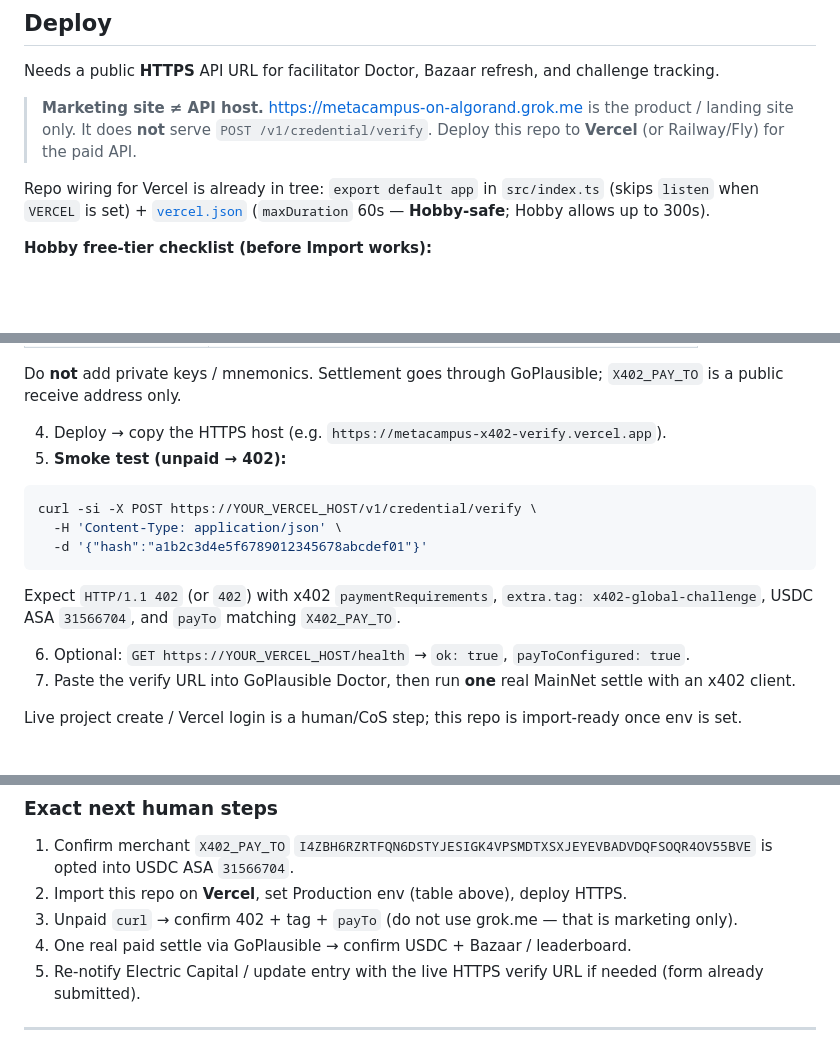
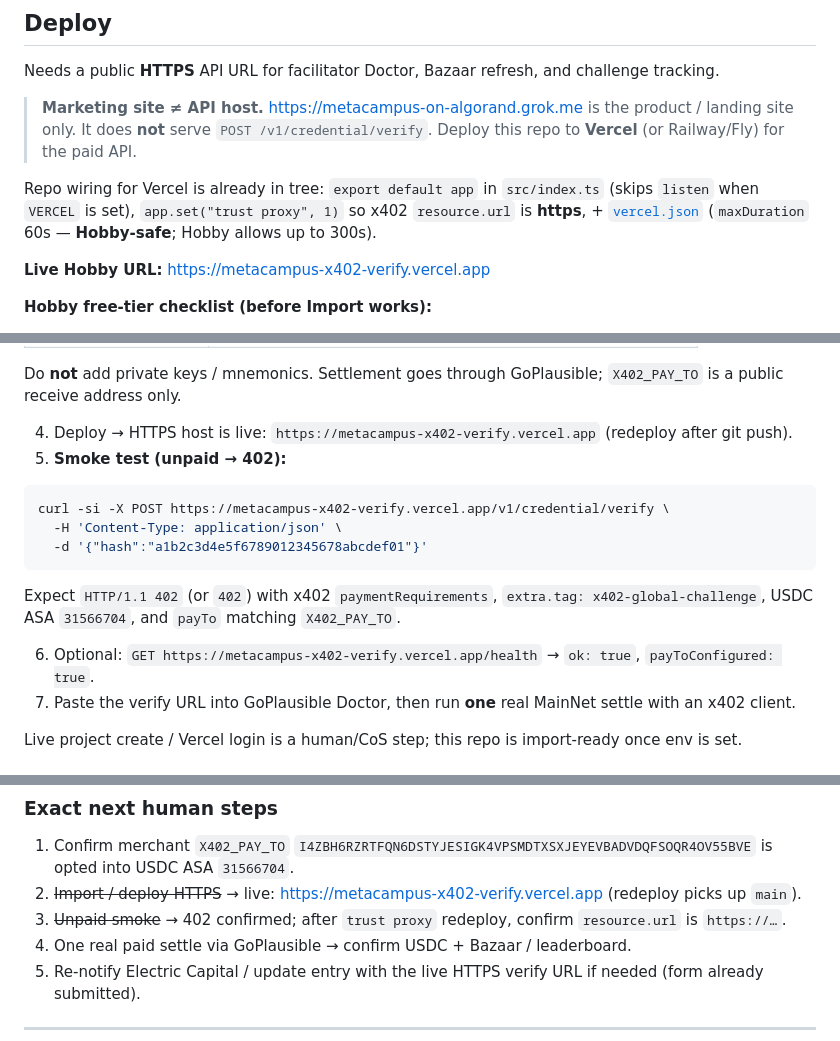
Before and after one commit to metacampus-org/metacampus-x402-verify, a Markdown page: README.md, 3 parts joined by grey strips. GitHub-like rendering; blank space fills up the shorter version.

Commit message:
Docs: live Hobby URL + trust proxy note in README

````diff
--- a/README.md
+++ b/README.md
@@ -163,7 +164,9 @@ Needs a public **HTTPS** API URL for facilitator Doctor, Bazaar refresh, and cha
 
 > **Marketing site ≠ API host.** https://metacampus-on-algorand.grok.me is the product / landing site only. It does **not** serve `POST /v1/credential/verify`. Deploy this repo to **Vercel** (or Railway/Fly) for the paid API.
 
-Repo wiring for Vercel is already in tree: `export default app` in `src/index.ts` (skips `listen` when `VERCEL` is set) + [`vercel.json`](./vercel.json) (`maxDuration` 60s — **Hobby-safe**; Hobby allows up to 300s).
+Repo wiring for Vercel is already in tree: `export default app` in `src/index.ts` (skips `listen` when `VERCEL` is set), `app.set("trust proxy", 1)` so x402 `resource.url` is **https**, + [`vercel.json`](./vercel.json) (`maxDuration` 60s — **Hobby-safe**; Hobby allows up to 300s).
+
+**Live Hobby URL:** https://metacampus-x402-verify.vercel.app
 
 **Hobby free-tier checklist (before Import works):**
 
@@ -194,18 +197,18 @@ Repo wiring for Vercel is already in tree: `export default app` in `src/index.ts
 
 Do **not** add private keys / mnemonics. Settlement goes through GoPlausible; `X402_PAY_TO` is a public receive address only.
 
-4. Deploy → copy the HTTPS host (e.g. `https://metacampus-x402-verify.vercel.app`).
+4. Deploy → HTTPS host is live: `https://metacampus-x402-verify.vercel.app` (redeploy after git push).
 5. **Smoke test (unpaid → 402):**
 
 ```bash
-curl -si -X POST https://YOUR_VERCEL_HOST/v1/credential/verify \
+curl -si -X POST https://metacampus-x402-verify.vercel.app/v1/credential/verify \
   -H 'Content-Type: application/json' \
   -d '{"hash":"a1b2c3d4e5f6789012345678abcdef01"}'
 ```
 
 Expect `HTTP/1.1 402` (or `402`) with x402 `paymentRequirements`, `extra.tag: x402-global-challenge`, USDC ASA `31566704`, and `payTo` matching `X402_PAY_TO`.
 
-6. Optional: `GET https://YOUR_VERCEL_HOST/health` → `ok: true`, `payToConfigured: true`.
+6. Optional: `GET https://metacampus-x402-verify.vercel.app/health` → `ok: true`, `payToConfigured: true`.
 7. Paste the verify URL into GoPlausible Doctor, then run **one** real MainNet settle with an x402 client.
 
 Live project create / Vercel login is a human/CoS step; this repo is import-ready once env is set.
@@ -279,8 +282,8 @@ After HTTPS is live and **one** MainNet payment has settled:
 ### Exact next human steps
 
 1. Confirm merchant `X402_PAY_TO` `I4ZBH6RZRTFQN6DSTYJESIGK4VPSMDTXSXJEYEVBADVDQFSOQR4OV55BVE` is opted into USDC ASA `31566704`.
-2. Import this repo on **Vercel**, set Production env (table above), deploy HTTPS.
-3. Unpaid `curl` → confirm 402 + tag + `payTo` (do not use grok.me — that is marketing only).
+2. ~~Import / deploy HTTPS~~ → live: https://metacampus-x402-verify.vercel.app (redeploy picks up `main`).
+3. ~~Unpaid smoke~~ → 402 confirmed; after `trust proxy` redeploy, confirm `resource.url` is `https://…`.
 4. One real paid settle via GoPlausible → confirm USDC + Bazaar / leaderboard.
 5. Re-notify Electric Capital / update entry with the live HTTPS verify URL if needed (form already submitted).
 
````
Also changed, not shown: other parts of README.md (+2 -1 lines).
